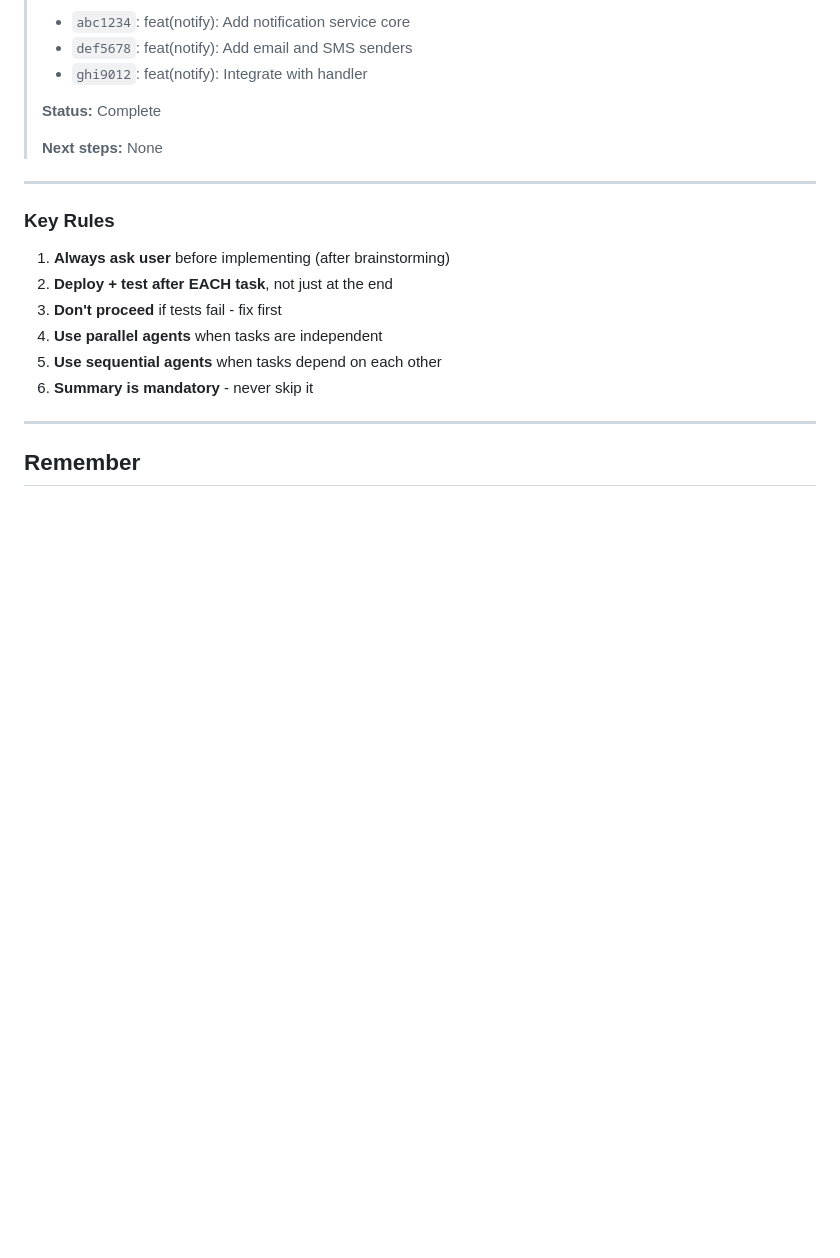
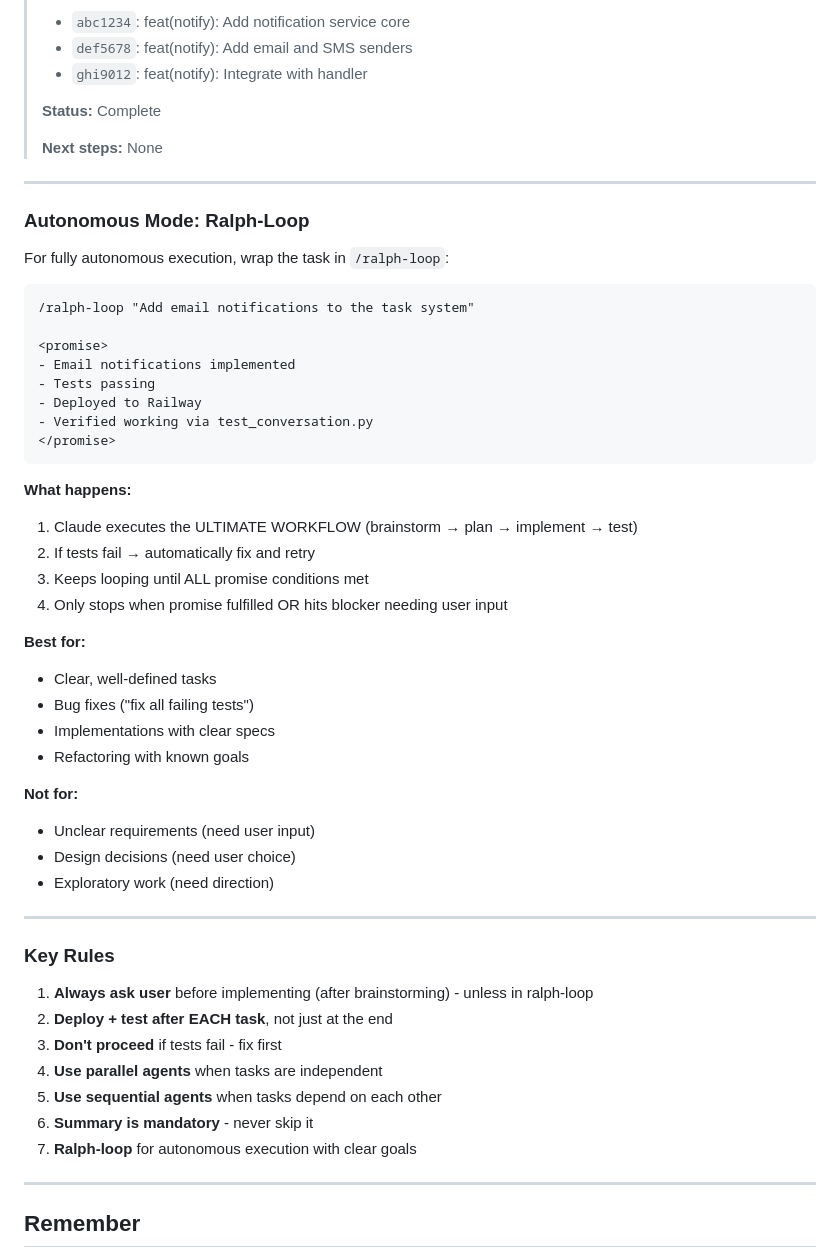
Before and after one commit to outwareai/boss-workflow, a Markdown page: CLAUDE.md, the part around one of its changes. Drawn GitHub-style; blank space fills up the shorter version.

````diff
--- a/CLAUDE.md
+++ b/CLAUDE.md
@@ -705,14 +740,49 @@ railway logs -s boss-workflow | tail -30  # Live logs
 
 ---
 
+### Autonomous Mode: Ralph-Loop
+
+For fully autonomous execution, wrap the task in `/ralph-loop`:
+
+```
+/ralph-loop "Add email notifications to the task system"
+
+<promise>
+- Email notifications implemented
+- Tests passing
+- Deployed to Railway
+- Verified working via test_conversation.py
+</promise>
+```
+
+**What happens:**
+1. Claude executes the ULTIMATE WORKFLOW (brainstorm → plan → implement → test)
+2. If tests fail → automatically fix and retry
+3. Keeps looping until ALL promise conditions met
+4. Only stops when promise fulfilled OR hits blocker needing user input
+
+**Best for:**
+- Clear, well-defined tasks
+- Bug fixes ("fix all failing tests")
+- Implementations with clear specs
+- Refactoring with known goals
+
+**Not for:**
+- Unclear requirements (need user input)
+- Design decisions (need user choice)
+- Exploratory work (need direction)
+
+---
+
 ### Key Rules
 
-1. **Always ask user** before implementing (after brainstorming)
+1. **Always ask user** before implementing (after brainstorming) - unless in ralph-loop
 2. **Deploy + test after EACH task**, not just at the end
 3. **Don't proceed** if tests fail - fix first
 4. **Use parallel agents** when tasks are independent
 5. **Use sequential agents** when tasks depend on each other
 6. **Summary is mandatory** - never skip it
+7. **Ralph-loop** for autonomous execution with clear goals
 
 ---
 
````
Also changed, not shown: other parts of CLAUDE.md (+35 -0 lines).
